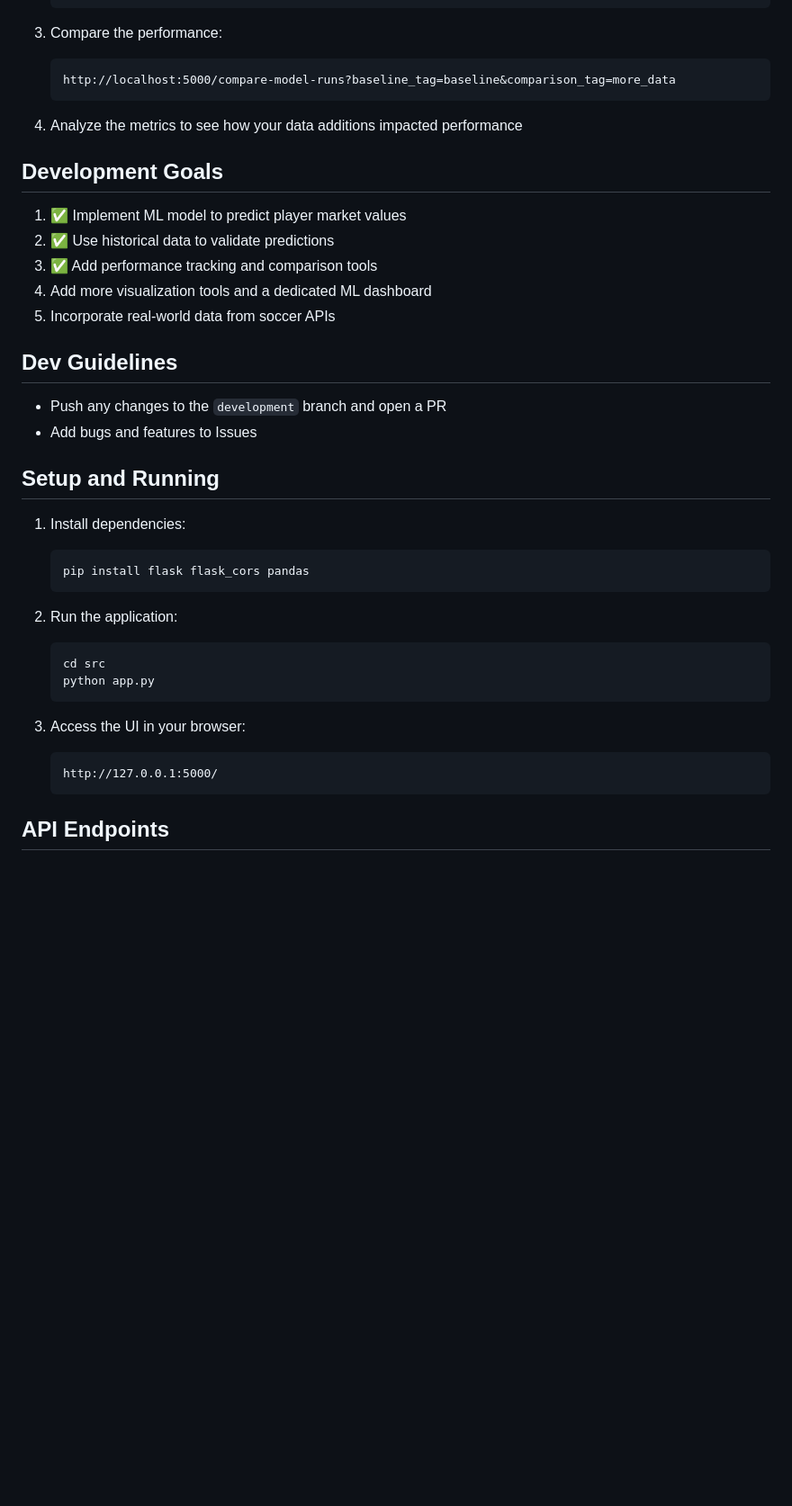
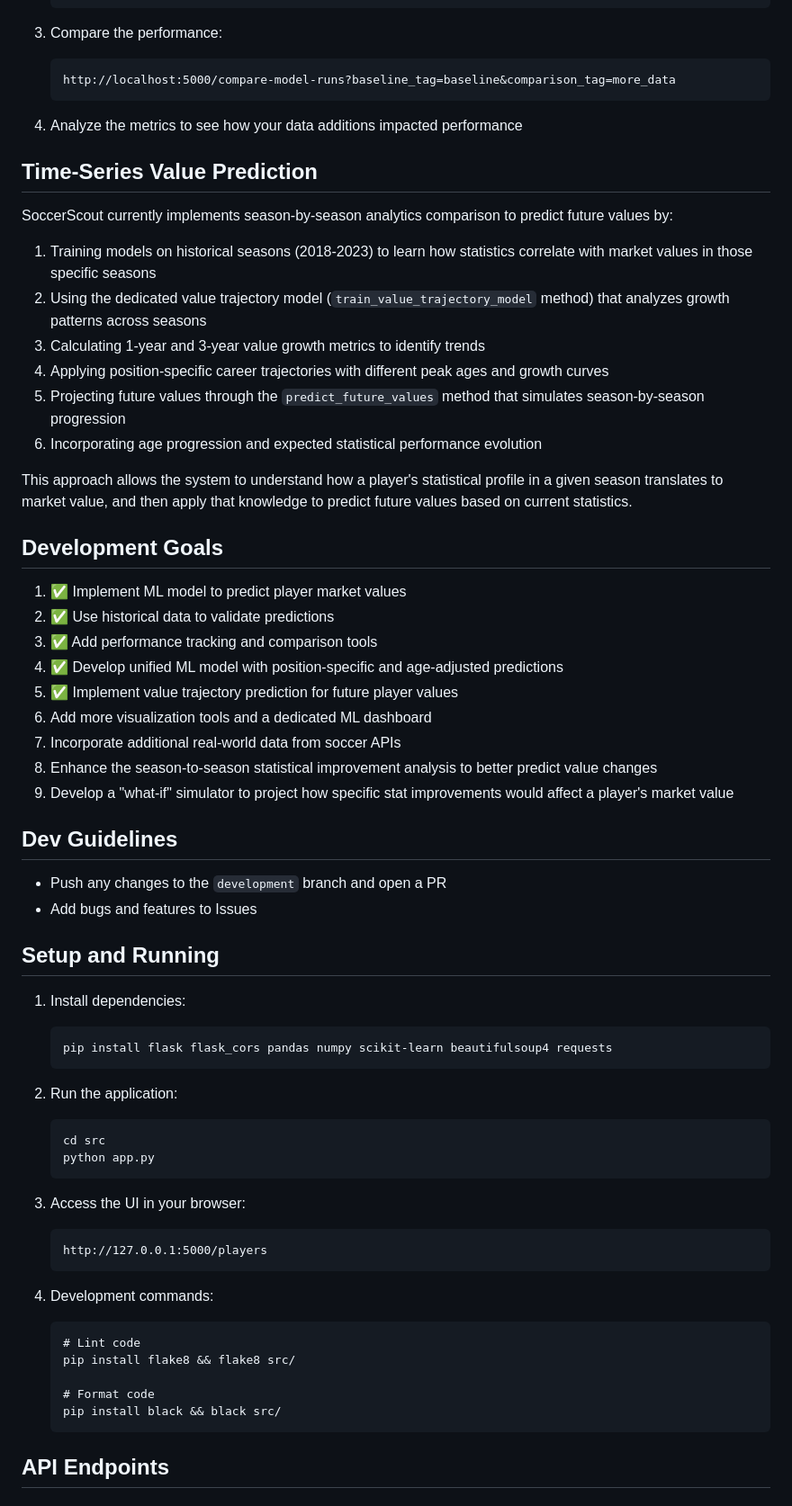
Before and after one commit to nolanpy/SoccerScout, a Markdown page: README.md, the part around the change printed below. Shown: that part at 90% size. Drawn GitHub-style; blank space fills up the shorter version.

Commit message:
Update README with current state

````diff
--- a/README.md
+++ b/README.md
@@ -170,13 +184,30 @@ The system now includes comprehensive tools to track and compare model performan
 
 4. Analyze the metrics to see how your data additions impacted performance
 
+## Time-Series Value Prediction
+
+SoccerScout currently implements season-by-season analytics comparison to predict future values by:
+
+1. Training models on historical seasons (2018-2023) to learn how statistics correlate with market values in those specific seasons
+2. Using the dedicated value trajectory model (`train_value_trajectory_model` method) that analyzes growth patterns across seasons
+3. Calculating 1-year and 3-year value growth metrics to identify trends
+4. Applying position-specific career trajectories with different peak ages and growth curves
+5. Projecting future values through the `predict_future_values` method that simulates season-by-season progression
+6. Incorporating age progression and expected statistical performance evolution
+
+This approach allows the system to understand how a player's statistical profile in a given season translates to market value, and then apply that knowledge to predict future values based on current statistics.
+
 ## Development Goals
 
 1. ✅ Implement ML model to predict player market values
 2. ✅ Use historical data to validate predictions
 3. ✅ Add performance tracking and comparison tools
-4. Add more visualization tools and a dedicated ML dashboard
-5. Incorporate real-world data from soccer APIs
+4. ✅ Develop unified ML model with position-specific and age-adjusted predictions
+5. ✅ Implement value trajectory prediction for future player values
+6. Add more visualization tools and a dedicated ML dashboard
+7. Incorporate additional real-world data from soccer APIs
+8. Enhance the season-to-season statistical improvement analysis to better predict value changes
+9. Develop a "what-if" simulator to project how specific stat improvements would affect a player's market value
 
 ## Dev Guidelines
 
@@ -188,7 +219,7 @@ The system now includes comprehensive tools to track and compare model performan
 1. Install dependencies:
 
    ```
-   pip install flask flask_cors pandas
+   pip install flask flask_cors pandas numpy scikit-learn beautifulsoup4 requests
    ```
 
 2. Run the application:
@@ -200,7 +231,16 @@ The system now includes comprehensive tools to track and compare model performan
 
 3. Access the UI in your browser:
    ```
-   http://127.0.0.1:5000/
+   http://127.0.0.1:5000/players
+   ```
+
+4. Development commands:
+   ```
+   # Lint code
+   pip install flake8 && flake8 src/
+
+   # Format code
+   pip install black && black src/
    ```
 
 ## API Endpoints
````
Also changed, not shown: other parts of README.md (+29 -10 lines).
